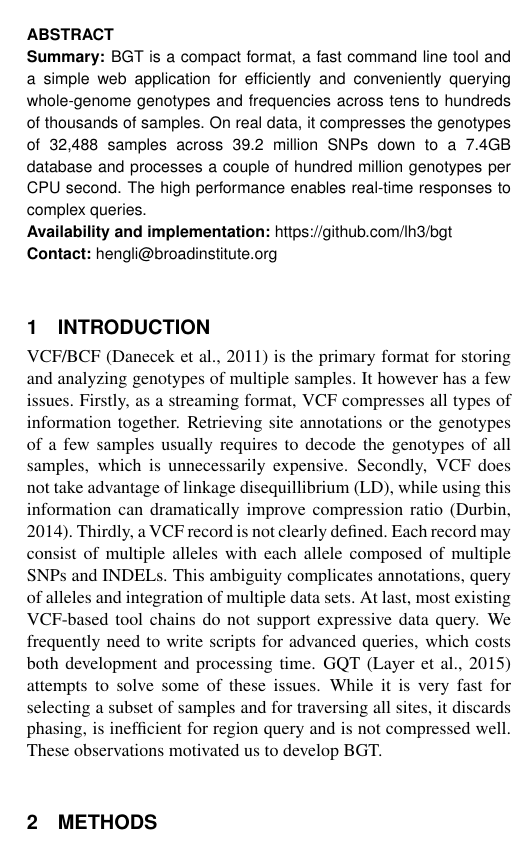
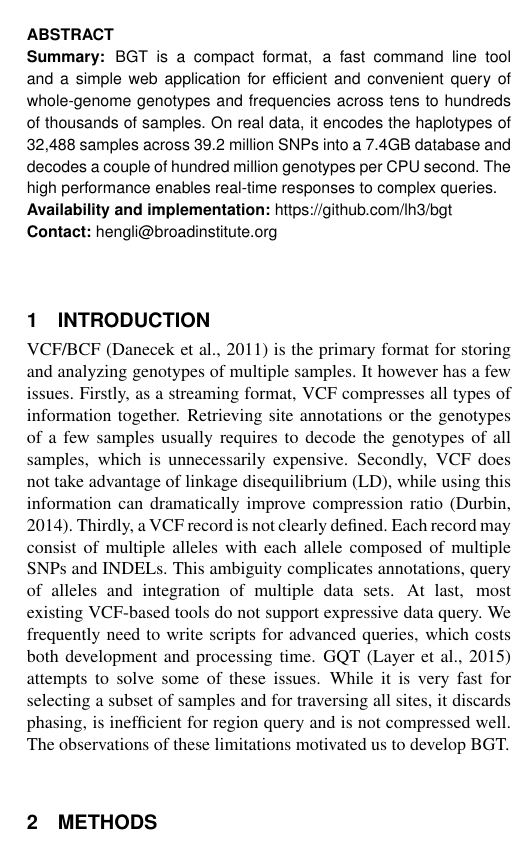
Before and after one commit to lh3/bgt, a LaTeX paper (tex/bgt.tex): part of one column of page 1 of 2, cut so that both start at the same text. Compiled offline with pdfLaTeX.

Commit message:
minor wording improvements

```diff
--- a/tex/bgt.tex
+++ b/tex/bgt.tex
@@ -24,12 +24,12 @@
 
 \begin{abstract}
 \section{Summary:} BGT is a compact format, a fast command line tool and a
-simple web application for efficiently and conveniently querying whole-genome
+simple web application for efficient and convenient query of whole-genome
 genotypes and frequencies across tens to hundreds of thousands of samples.
-On real data, it compresses the genotypes of 32,488 samples across 39.2
-million SNPs down to a 7.4GB database and processes a couple of hundred
-million genotypes per CPU second. The high performance enables real-time
-responses to complex queries.
+On real data, it encodes the haplotypes of 32,488 samples across 39.2
+million SNPs into a 7.4GB database and decodes a couple of hundred million
+genotypes per CPU second. The high performance enables real-time responses to
+complex queries.
 
 \section{Availability and implementation:} https://github.com/lh3/bgt
 
@@ -43,18 +43,18 @@ genotypes of multiple samples.  It however has a few issues. Firstly, as a
 streaming format, VCF compresses all types of information together. Retrieving
 site annotations or the genotypes of a few samples usually requires to decode
 the genotypes of all samples, which is unnecessarily expensive. Secondly, VCF
-does not take advantage of linkage disequillibrium (LD), while using this
+does not take advantage of linkage disequilibrium (LD), while using this
 information can dramatically improve compression ratio~\citep{Durbin:2014yq}.
 Thirdly, a VCF record is not clearly defined. Each record may consist of
 multiple alleles with each allele composed of multiple SNPs and INDELs. This
 ambiguity complicates annotations, query of alleles and integration of multiple
-data sets. At last, most existing VCF-based tool chains do not support
-expressive data query.  We frequently need to write scripts for advanced
-queries, which costs both development and processing time.
-GQT~\citep{Ruan:2015ab} attempts to solve some of these issues. While it is
-very fast for selecting a subset of samples and for traversing all sites, it
-discards phasing, is inefficient for region query and is not compressed well.
-These observations motivated us to develop BGT.
+data sets. At last, most existing VCF-based tools do not support expressive
+data query. We frequently need to write scripts for advanced queries, which
+costs both development and processing time. GQT~\citep{Ruan:2015ab} attempts
+to solve some of these issues. While it is very fast for selecting a subset of
+samples and for traversing all sites, it discards phasing, is inefficient for
+region query and is not compressed well. The observations of these limitations
+motivated us to develop BGT.
 
 \begin{methods}
 \section{Methods}
```
Also changed, not shown: tex/bgt.tex (25 more changed lines).
